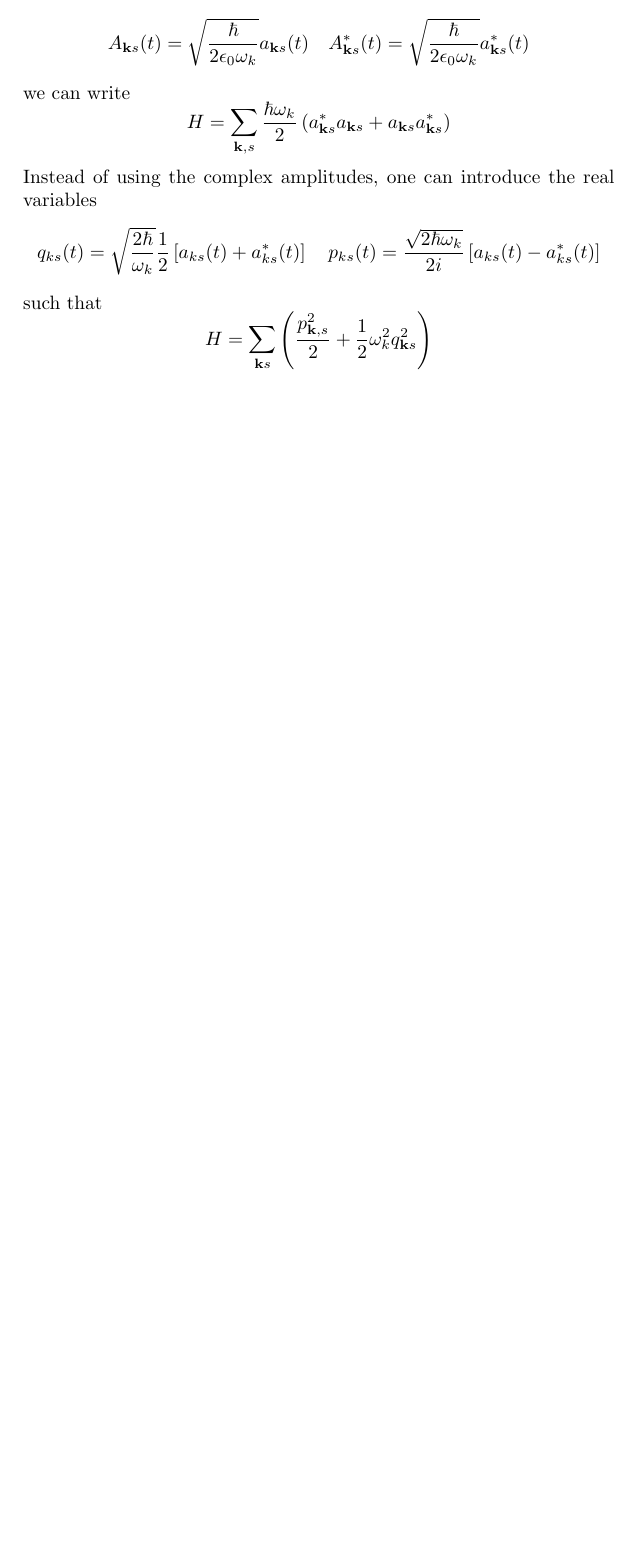
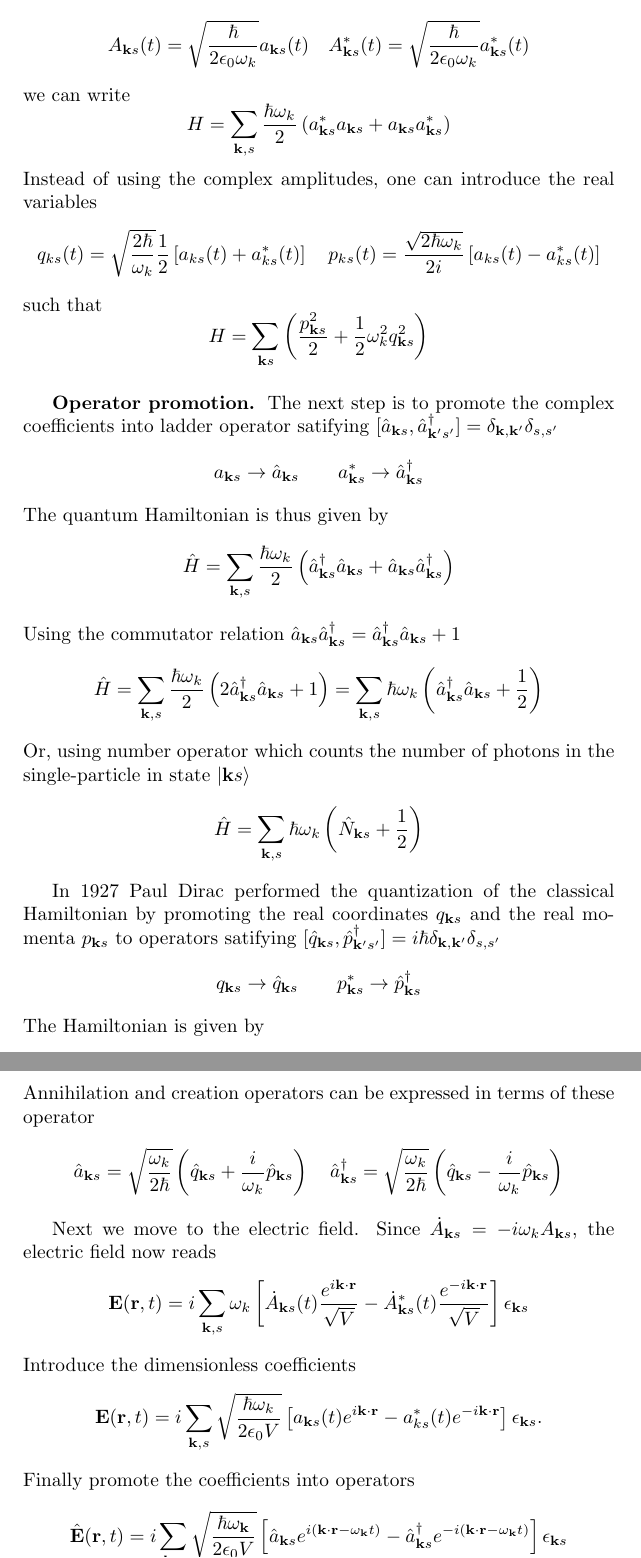
Before and after one commit to JohanesFaustus/Electrodynamics, a LaTeX thesis (Main.tex, which reads Ch/Electrodynamics/SecondQuatization/SQ.tex): part of page 89 of 153 before the commit and two parts of pages 89 and 90 of 154 after it, the two joined at a grey line, cut so that both start at the same text, the shorter picture padded with empty space. Compiled offline with pdfLaTeX.

Commit message:
added operator promotion

```diff
--- a/Ch/Electrodynamics/SecondQuatization/SQ.tex
+++ b/Ch/Electrodynamics/SecondQuatization/SQ.tex
@@ -214,6 +214,54 @@ Instead of using the complex amplitudes, one can introduce the real variables
 \end{equation*}
 such that
 \begin{equation*}
-  H = \sum_{\mathbf{ k} s}  \left( \frac{p_{\mathbf{k},s}^{2}}{2} + \frac{1}{2} \omega_{k}^{2} q_{\mathbf{k} s}^{2} \right)
+  H = \sum_{\mathbf{ k} s}  \left( \frac{p_{\mathbf{k}s}^{2}}{2} + \frac{1}{2} \omega_{k}^{2} q_{\mathbf{k} s}^{2} \right)
 \end{equation*}
 
+\subsubsection{Operator promotion.}
+The next step is to promote the complex coefﬁcients into ladder operator satifying $[\hat{a}_{\mathbf{k} s}, \hat{a}_{\mathbf{k}'s'}^\dagger] = \delta_{\mathbf{k},\mathbf{k}'} \delta_{s,s'}$
+\begin{equation*}
+  a_{\mathbf{k} s} \rightarrow \hat{a}_{\mathbf{k}s} \qquad
+  a^*_{\mathbf{k}s} \rightarrow \hat{a}^\dagger_ {\mathbf{k}s}
+\end{equation*}
+The quantum Hamiltonian is thus given by
+\begin{equation*}
+  \hat{H} = \sum_{\mathbf{k},s} \frac{\hbar \omega_{k}}{2} \left( \hat{a}_{\mathbf{k} s}^\dagger \hat{a}_{\mathbf{k} s} + \hat{a}_{\mathbf{k} s} \hat{a}_{\mathbf{k} s}^\dagger \right)
+\end{equation*}
+Using the commutator relation $\hat{a}_{\mathbf{k} s}\hat{a}_{\mathbf{k}s}^\dagger= \hat{a}_{\mathbf{k}s}^\dagger\hat{a}_{\mathbf{k} s} +1 $
+\begin{equation*}
+  \hat{H} = \sum_{\mathbf{k},s} \frac{\hbar \omega_{k}}{2} \left( 2\hat{a}_{\mathbf{k} s}^\dagger \hat{a}_{\mathbf{k} s} + 1\right)
+  = \sum_{\mathbf{k},s} \hbar \omega_{k} \left( \hat{a}_{\mathbf{k} s}^\dagger \hat{a}_{\mathbf{k} s} + \frac{1 }{2}\right)
+\end{equation*}
+Or, using number operator which counts the number of photons in the single-particle in state $\ket{\mathbf{k }s}$
+\begin{equation*}
+  \hat{H}= \sum_{\mathbf{k},s} \hbar \omega_{k} \left( \hat{N}_{\mathbf{k} s} + \frac{1 }{2}\right)
+\end{equation*}
+
+In 1927 Paul Dirac performed the quantization of the classical Hamiltonian by promoting the real coordinates $q_{\mathbf{k }s}$ and the real momenta $p_{\mathbf{k }s}$ to operators satifying $[\hat{q}_{\mathbf{k} s}, \hat{p}_{\mathbf{k}'s'}^\dagger] =i \hbar  \delta_{\mathbf{k},\mathbf{k}'} \delta_{s,s'}$
+\begin{equation*}
+  q_{\mathbf{k} s} \rightarrow \hat{q}_{\mathbf{k}s} \qquad
+  p^*_{\mathbf{k}s} \rightarrow \hat{p}^\dagger_ {\mathbf{k}s}
+\end{equation*}
+The Hamiltonian is given by
+\begin{equation*}
+  \hat{H} = \sum_{\mathbf{ k}, s}  \left( \frac{\hat{p}_{\mathbf{k}s}^{2}}{2} + \frac{1}{2} \omega_{k}^{2} \hat{q}_{\mathbf{k} s}^{2} \right)
+\end{equation*}
+Annihilation and creation operators can be expressed in terms of these operator
+\begin{equation*}
+  \hat{a}_{\mathbf{k } s} = \sqrt{\frac{\omega_k}{2\hbar}} \left( \hat{q}_{\mathbf{k } s} + \frac{i}{\omega_k} \hat{p}_{\mathbf{k } s} \right) \quad
+  \hat{a}_{\mathbf{k } s} ^\dagger= \sqrt{\frac{\omega_k}{2\hbar}} \left( \hat{q}_{\mathbf{k } s} - \frac{i}{\omega_k} \hat{p}_{\mathbf{k } s} \right)
+\end{equation*}
+
+Next we move to the electric field.
+Since $\dot{A}_{\mathbf{k}s}=-i\omega_kA_{\mathbf{k}s}$, the electric field now reads
+\begin{equation*}
+  \mathbf{E}(\mathbf{r}, t) = i\sum_{\mathbf{k},s}\omega_k \left[ \dot{A}_{\mathbf{k}s}(t)\frac{e^{i \mathbf{\mathbf{k}} \cdot \mathbf{r}}}{\sqrt{V}} - \dot{A}_{\mathbf{k}s}^*(t)\frac{e^{-i \mathbf{\mathbf{k}} \cdot \mathbf{r}}}{\sqrt{V}} \right] \epsilon_{\mathbf{k}s}
+\end{equation*}
+Introduce the dimensionless coefﬁcients
+\begin{equation*}
+  \mathbf{E}(\mathbf{r}, t) = i \sum_{\mathbf{k},s} \sqrt{\frac{\hbar \omega_k}{2 \epsilon_0 V}} \left[ a_{\mathbf{k } s}(t) e^{i\mathbf{k} \cdot \mathbf{r}} - a_{ks}^*(t) e^{-i\mathbf{k} \cdot \mathbf{r}} \right] \epsilon_{\mathbf{k } s}.
+\end{equation*}
+Finally promote the coefﬁcients into operators
+\begin{equation*}
+  \hat{\mathbf{E}}(\mathbf{r}, t) =  i \sum_{\mathbf{k},s} \sqrt{\frac{\hbar \omega_\mathbf{k}}{2 \epsilon_0 V}} \left[ \hat{a}_{\mathbf{k}s} e^{i(\mathbf{k} \cdot \mathbf{r} - \omega_\mathbf{k} t)} - \hat{a}_{\mathbf{k}s}^{\dagger} e^{-i(\mathbf{k} \cdot \mathbf{r} - \omega_\mathbf{k} t)} \right] \epsilon_{\mathbf{k}s}
+\end{equation*}
```
Also changed, not shown: Ch/Electrodynamics/SecondQuatization/SQ.tex (20 more changed lines).
